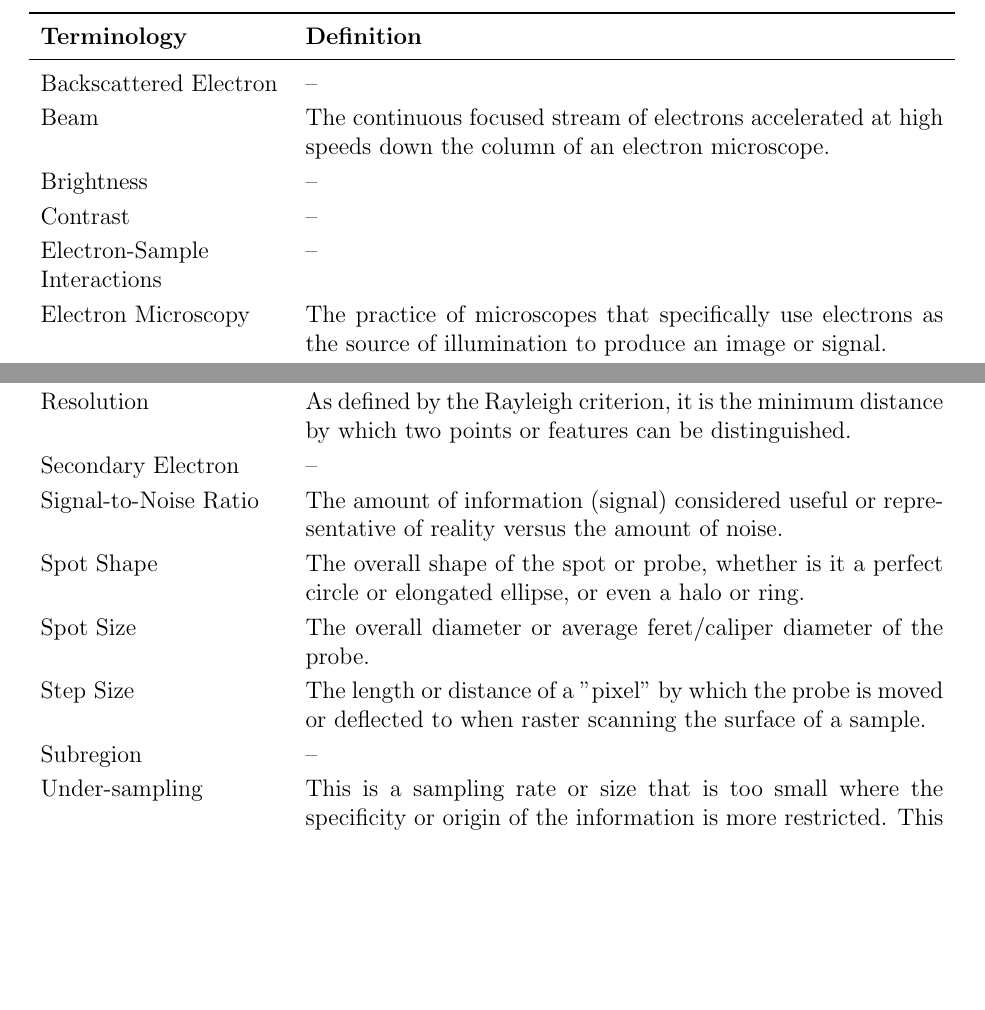
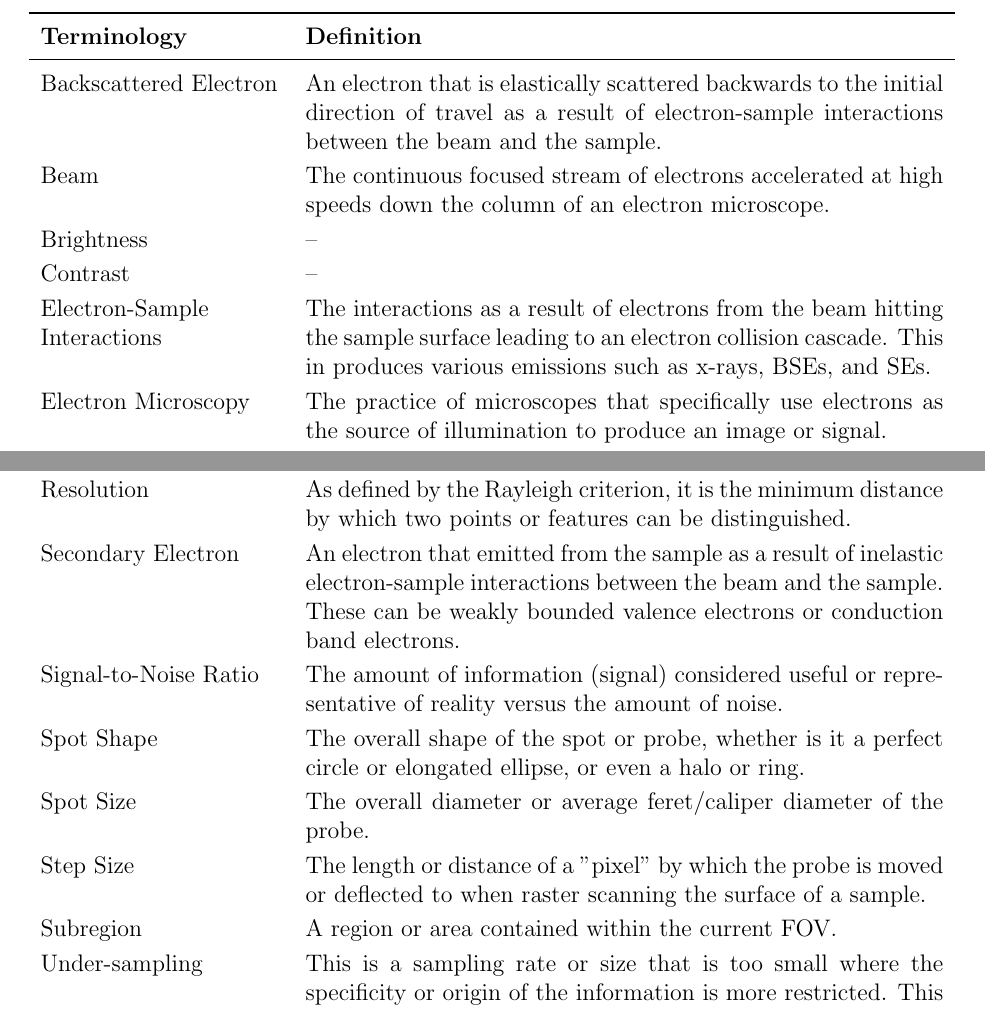
Before and after one commit to joedf/CAS741_w23, a LaTeX document (docs/SRS/SRS.tex): two parts of pages 10 and 11 of 27, joined at a grey line, cut so that both start at the same text, the shorter picture padded with empty space. Compiled offline with pdfLaTeX.

Commit message:
srs: more defs

```diff
--- a/docs/SRS/SRS.tex
+++ b/docs/SRS/SRS.tex
@@ -424,7 +424,7 @@ easier to correctly understand the requirements:
         \toprule
         \textbf{Terminology} & \textbf{Definition}\\
         \midrule
-        Backscattered Electron & -- \\
+        Backscattered Electron & An electron that is elastically scattered backwards to the initial direction of travel as a result of electron-sample interactions between the beam and the sample. \\
 
         Beam & The continuous focused stream of electrons accelerated at high speeds down the column of an electron microscope. \\
 
@@ -432,7 +432,7 @@ easier to correctly understand the requirements:
 
         Contrast & -- \\
 
-        Electron-Sample\newline Interactions & -- \\
+        Electron-Sample\newline Interactions & The interactions as a result of electrons from the beam hitting the sample surface leading to an electron collision cascade. This in produces various emissions such as x-rays, BSEs, and SEs. \\
 
         Electron Microscopy & The practice of microscopes that specifically use electrons as the source of illumination to produce an image or signal.  \\
 
@@ -466,7 +466,7 @@ easier to correctly understand the requirements:
 
         Resolution & As defined by the Rayleigh criterion, it is the minimum distance by which two points or features can be distinguished. \\
 
-        Secondary Electron & -- \\
+        Secondary Electron & An electron that emitted from the sample as a result of inelastic electron-sample interactions between the beam and the sample. These can be weakly bounded valence electrons or conduction band electrons. \\
 
         Signal-to-Noise Ratio & The amount of information (signal) considered useful or representative of reality versus the amount of noise. \\
 
@@ -476,7 +476,7 @@ easier to correctly understand the requirements:
 
         Step Size & The length or distance of a "pixel" by which the probe is moved or deflected to when raster scanning the surface of a sample. \\
 
-        Subregion & -- \\
+        Subregion & A region or area contained within the current FOV. \\
 
         Under-sampling & This is a sampling rate or size that is too small where the specificity or origin of the information is more restricted. This generally results in increased precision, but at a loss of confidence, or even accuracy. \\
         \bottomrule
```
